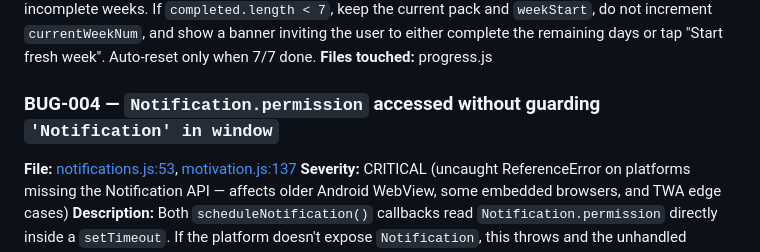
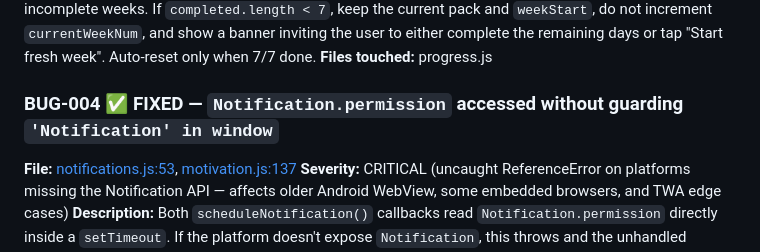
Before and after one commit to jaideeprao22/Pause-App, a Markdown page: BUG_AUDIT.md, the part around the change. GitHub-like rendering.

Commit message:
BUG-004: mark FIXED in audit
Co-Authored-By: Claude Opus 4.7 (1M context) <noreply@anthropic.com>

```diff
--- a/BUG_AUDIT.md
+++ b/BUG_AUDIT.md
@@ -36,7 +36,7 @@ Severity legend
 **Proposed fix:** Don't auto-reset on incomplete weeks. If `completed.length < 7`, keep the current pack and `weekStart`, do not increment `currentWeekNum`, and show a banner inviting the user to either complete the remaining days or tap "Start fresh week". Auto-reset only when 7/7 done.
 **Files touched:** progress.js
 
-### BUG-004 — `Notification.permission` accessed without guarding `'Notification' in window`
+### BUG-004 ✅ FIXED — `Notification.permission` accessed without guarding `'Notification' in window`
 **File:** [notifications.js:53](notifications.js#L53), [motivation.js:137](motivation.js#L137)
 **Severity:** CRITICAL (uncaught ReferenceError on platforms missing the Notification API — affects older Android WebView, some embedded browsers, and TWA edge cases)
 **Description:** Both `scheduleNotification()` callbacks read `Notification.permission` directly inside a `setTimeout`. If the platform doesn't expose `Notification`, this throws and the unhandled rejection breaks subsequent timers. The toggle path correctly uses `'Notification' in window`, but the scheduler path does not.
```
